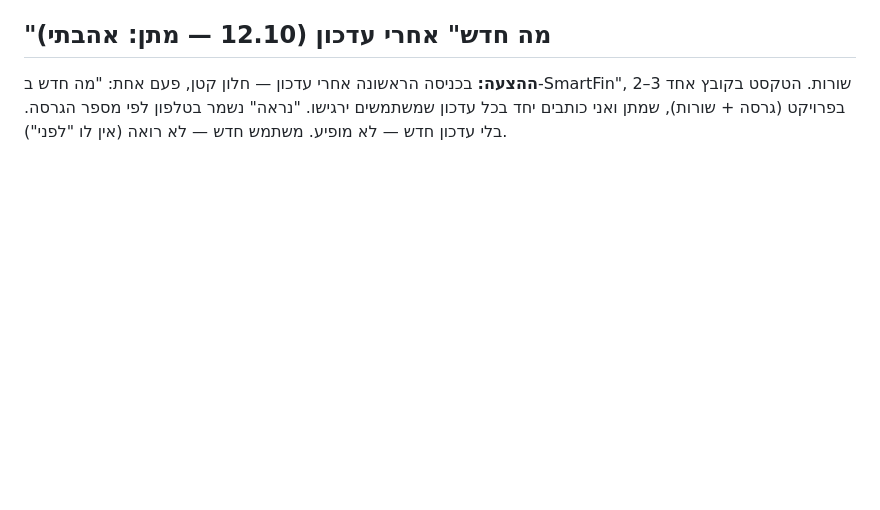
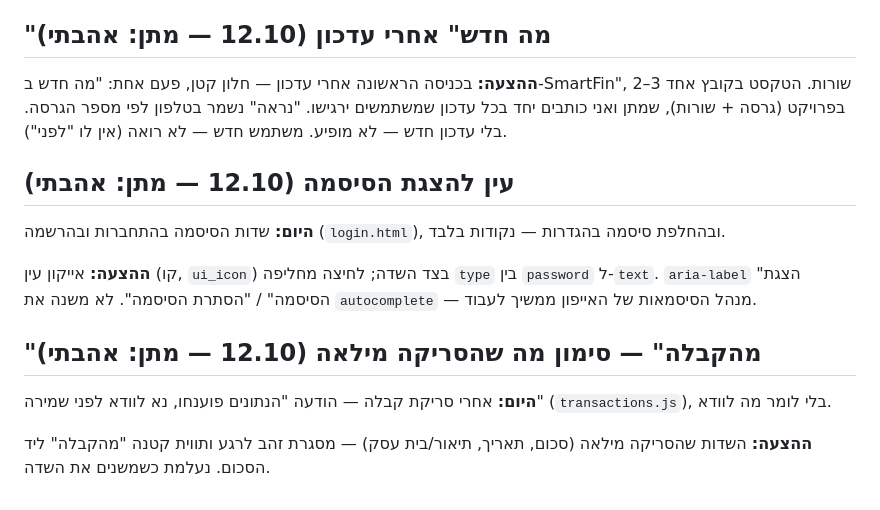
Before and after one commit to matanshneor/smartfin, a Markdown page: docs/BACKLOG.md, the part around the change. GitHub-like rendering; blank space fills up the shorter version.

Commit message:
רעיונות שמורים: עין לסיסמה, סימון מה שהסריקה מילאה
Co-Authored-By: Claude Opus 5.5 <noreply@anthropic.com>
Claude-Session: https://claude.ai/code/session_01EdQZSpzkGA4vEgb1figjTg

```diff
--- a/docs/BACKLOG.md
+++ b/docs/BACKLOG.md
@@ -210,3 +210,20 @@
 2–3 שורות. הטקסט בקובץ אחד בפרויקט (גרסה + שורות), שמתן ואני כותבים יחד בכל
 עדכון שמשתמשים ירגישו. "נראה" נשמר בטלפון לפי מספר הגרסה. בלי עדכון חדש — לא
 מופיע. משתמש חדש — לא רואה (אין לו "לפני").
+
+## עין להצגת הסיסמה (12.10 — מתן: אהבתי)
+
+**היום:** שדות הסיסמה בהתחברות ובהרשמה (`login.html`), ובהחלפת סיסמה בהגדרות —
+נקודות בלבד.
+
+**ההצעה:** אייקון עין (קו, `ui_icon`) בצד השדה; לחיצה מחליפה `type` בין
+`password` ל-`text`. `aria-label` "הצגת הסיסמה" / "הסתרת הסיסמה". לא משנה את
+`autocomplete` — מנהל הסיסמאות של האייפון ממשיך לעבוד.
+
+## "מהקבלה" — סימון מה שהסריקה מילאה (12.10 — מתן: אהבתי)
+
+**היום:** אחרי סריקת קבלה — הודעה "הנתונים פוענחו, נא לוודא לפני שמירה"
+(`transactions.js`), בלי לומר מה לוודא.
+
+**ההצעה:** השדות שהסריקה מילאה (סכום, תאריך, תיאור/בית עסק) — מסגרת זהב לרגע
+ותווית קטנה "מהקבלה" ליד הסכום. נעלמת כשמשנים את השדה.
```
